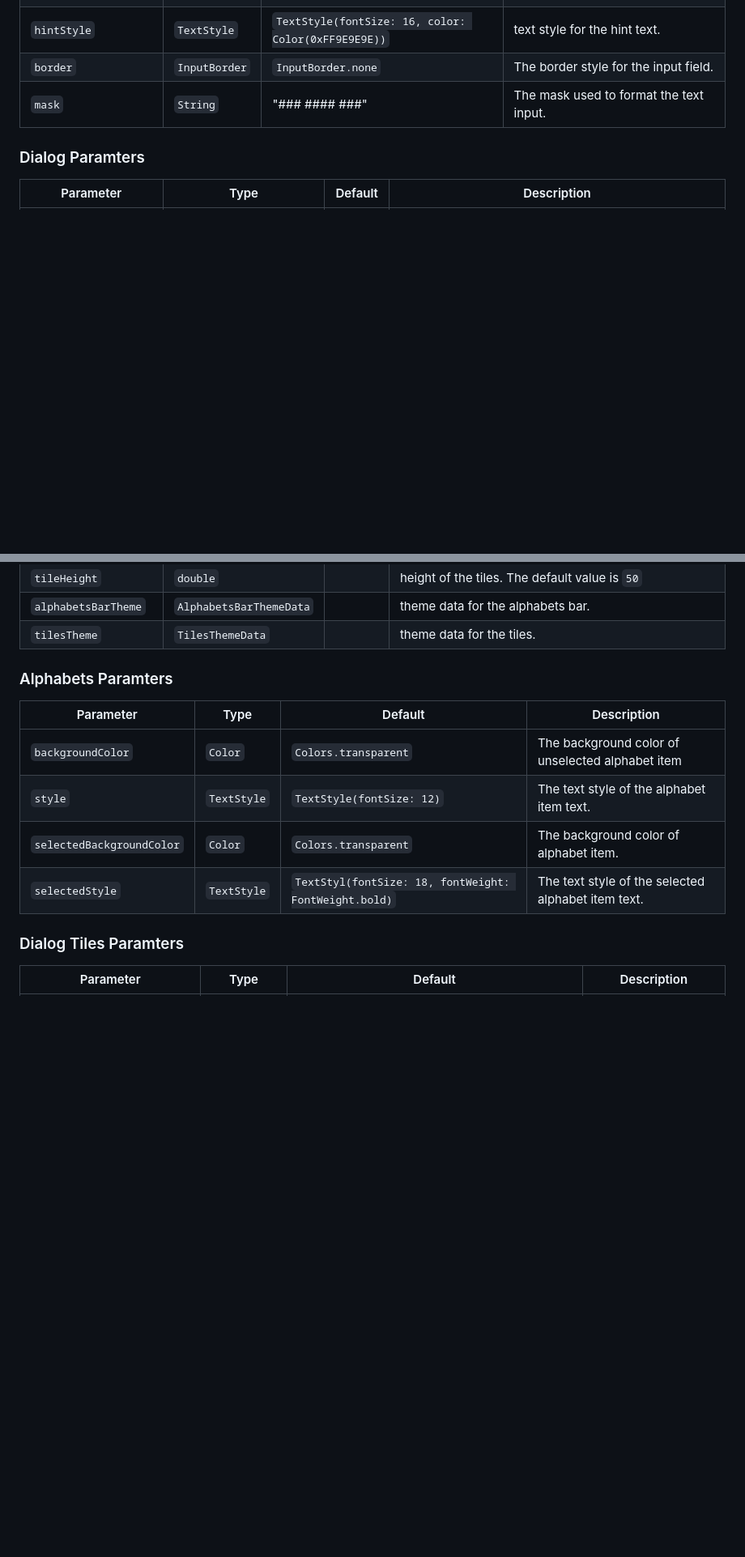
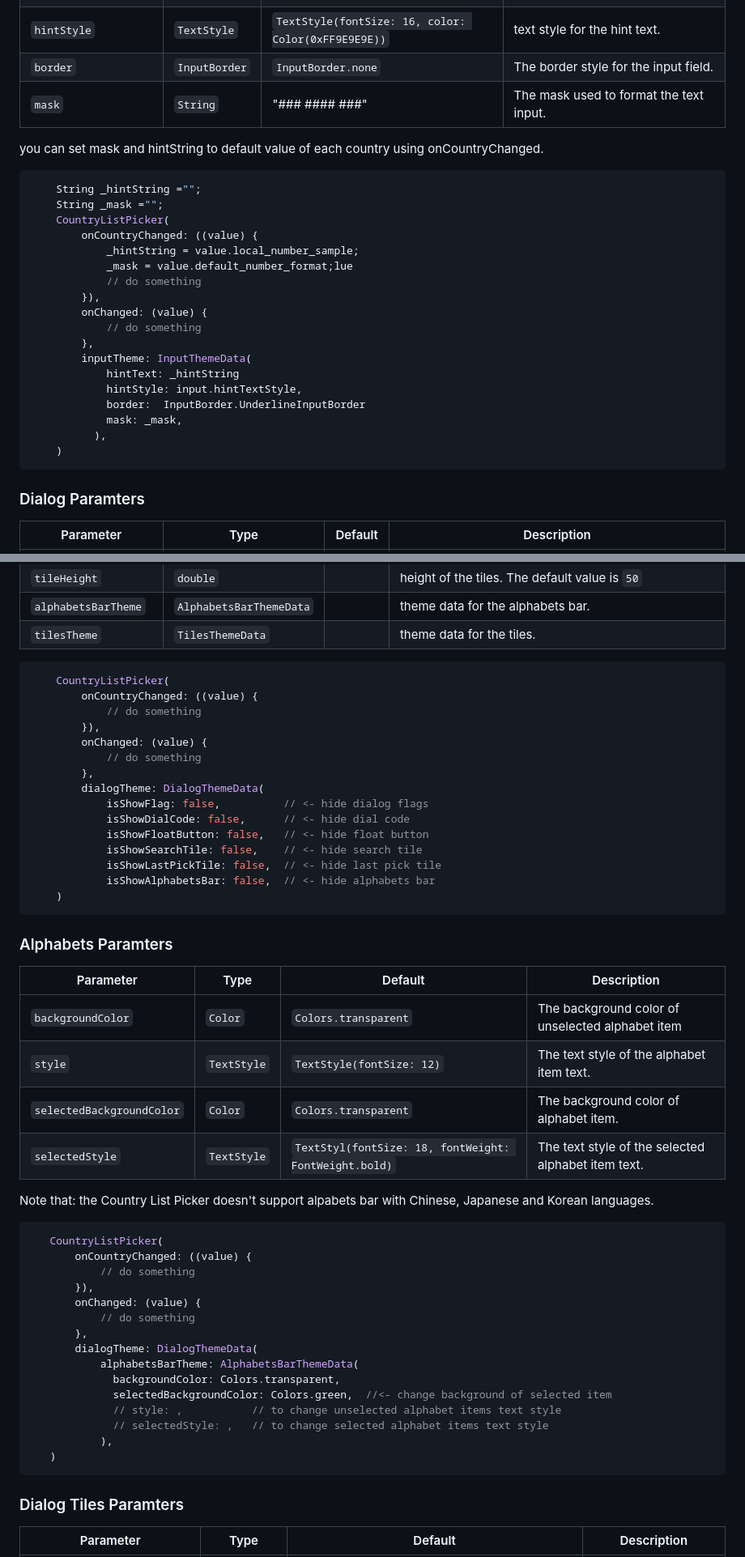
Before and after one commit to AmremadDev/country-list-picker, a Markdown page: README.md, 2 parts joined by grey strips. Shown at 81% size. Rendered like a GitHub page; blank space fills up the shorter version.

````diff
--- a/README.md
+++ b/README.md
@@ -103,6 +119,28 @@ void  main() {
 | `border`             	| `InputBorder` 	| `InputBorder.none`                                  	| The border style for the input field.                        	|
 | `mask`               	| `String`      	| "### #### ###"                                      	| The mask used to format the text input.                      	|
 
+
+you can set mask and hintString to default value of each country using onCountryChanged.
+```dart
+    String _hintString ="";
+    String _mask ="";
+    CountryListPicker(
+        onCountryChanged: ((value) {
+            _hintString = value.local_number_sample;
+            _mask = value.default_number_format;lue
+            // do something
+        }),
+        onChanged: (value) {
+            // do something
+        },
+        inputTheme: InputThemeData(
+            hintText: _hintString
+            hintStyle: input.hintTextStyle,
+            border:  InputBorder.UnderlineInputBorder
+            mask: _mask,
+          ),
+    )
+```
 ### Dialog Paramters
 
 | Parameter            	| Type                    	| Default 	| Description                                                                                                                                        	|
@@ -120,6 +158,23 @@ void  main() {
 | `alphabetsBarTheme`  	| `AlphabetsBarThemeData` 	|         	| theme data for the alphabets bar.                                                                                                                  	|
 | `tilesTheme`         	| `TilesThemeData`        	|         	| theme data for the tiles.                                                                                                                          	|
 
+```dart
+    CountryListPicker(
+        onCountryChanged: ((value) {
+            // do something
+        }),
+        onChanged: (value) {
+            // do something
+        },
+        dialogTheme: DialogThemeData(
+            isShowFlag: false,          // <- hide dialog flags
+            isShowDialCode: false,      // <- hide dial code
+            isShowFloatButton: false,   // <- hide float button
+            isShowSearchTile: false,    // <- hide search tile
+            isShowLastPickTile: false,  // <- hide last pick tile
+            isShowAlphabetsBar: false,  // <- hide alphabets bar
+    )
+```
 
 ### Alphabets Paramters
 
@@ -130,6 +185,25 @@ void  main() {
 | `selectedBackgroundColor` 	| `Color`     	| `Colors.transparent`                                  	| The background color of alphabet item.             	|
 | `selectedStyle`           	| `TextStyle` 	| `TextStyl(fontSize: 18, fontWeight: FontWeight.bold)` 	| The text style of the selected alphabet item text. 	|
 
+Note that: the Country List Picker doesn't support alpabets bar with Chinese, Japanese and Korean languages.
+
+ ```dart
+    CountryListPicker(
+        onCountryChanged: ((value) {
+            // do something
+        }),
+        onChanged: (value) {
+            // do something
+        },
+        dialogTheme: DialogThemeData(
+            alphabetsBarTheme: AlphabetsBarThemeData(
+              backgroundColor: Colors.transparent,
+              selectedBackgroundColor: Colors.green,  //<- change background of selected item
+              // style: ,           // to change unselected alphabet items text style
+              // selectedStyle: ,   // to change selected alphabet items text style
+            ),
+    )
+```
 
 ### Dialog Tiles Paramters
 
````
Also changed, not shown: other parts of README.md (+32 -3 lines).
